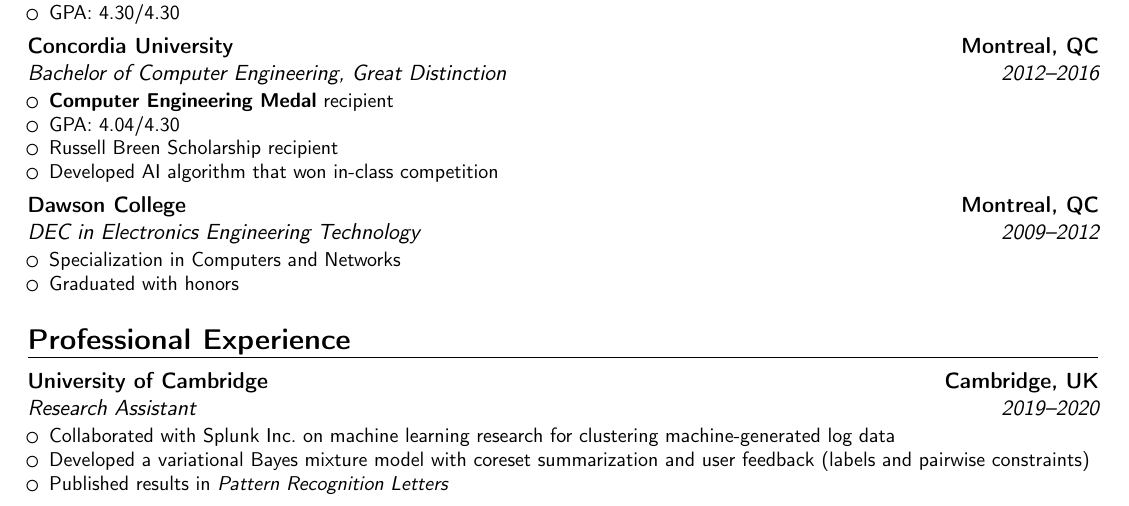
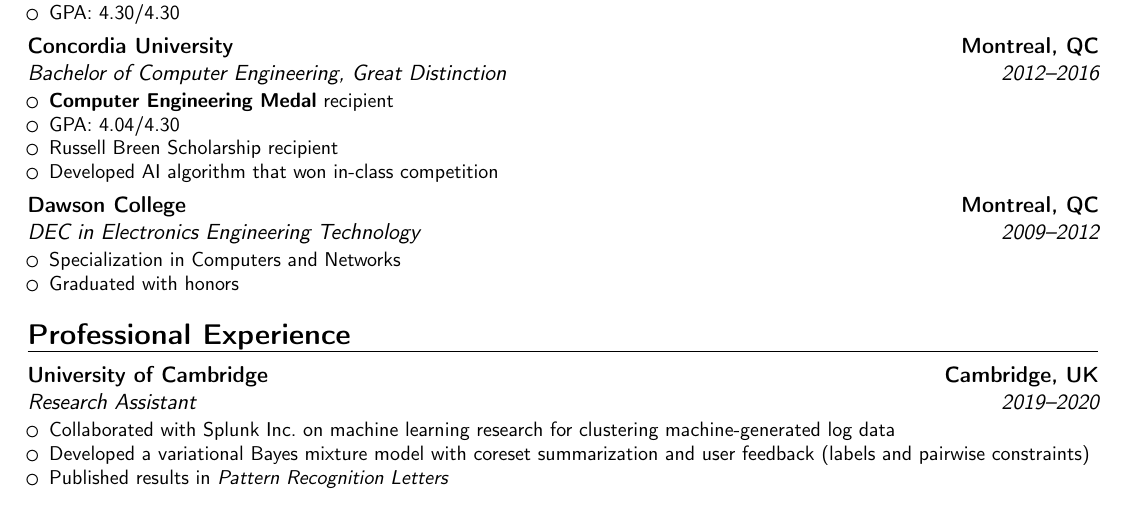
Before and after one commit to bunkerj/curriculum-vitae, a LaTeX CV (source/cv.tex): part of page 1 of 3, cut so that both start at the same text. Compiled offline with pdfLaTeX.

Commit message:
Remove unneeded line

```diff
--- a/source/cv.tex
+++ b/source/cv.tex
@@ -79,8 +79,6 @@
 \item Specialization in Computers and Networks
 \item Graduated with honors
 \end{itemize}}
-
-\enlargethispage{1.5\baselineskip}
 
 \section{Professional Experience}
 
```
Also changed, not shown: Justin_Bunker_CV.pdf.
